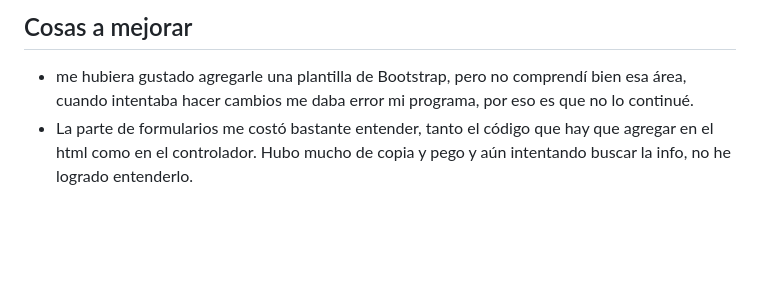
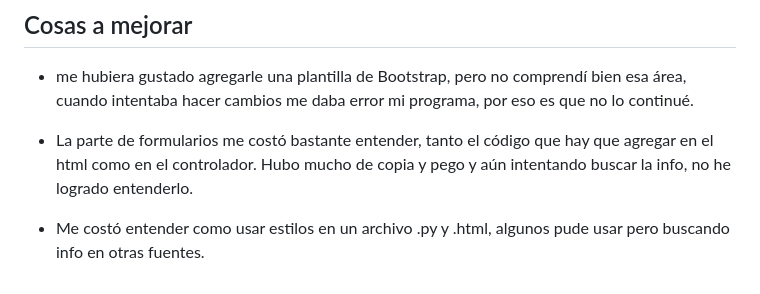
Before and after one commit to joseluis010/proyecto-3.1, a Markdown page: README.md, the part around the change. GitHub-like rendering; blank space fills up the shorter version.

```diff
--- a/README.md
+++ b/README.md
@@ -96,5 +96,8 @@ urlpatterns = [
 ## Cosas a mejorar
 
 - me hubiera gustado agregarle una plantilla de Bootstrap, pero no comprendí bien esa área, cuando intentaba hacer cambios me daba error mi programa, por eso es que no lo continué.
+
 - La parte de formularios me costó bastante entender, tanto el código que hay que agregar en el html como en el controlador.
 Hubo mucho de copia y pego y aún intentando buscar la info, no he logrado entenderlo.
+
+- Me costó entender como usar estilos en un archivo .py y .html, algunos pude usar pero buscando info en otras fuentes.
```
